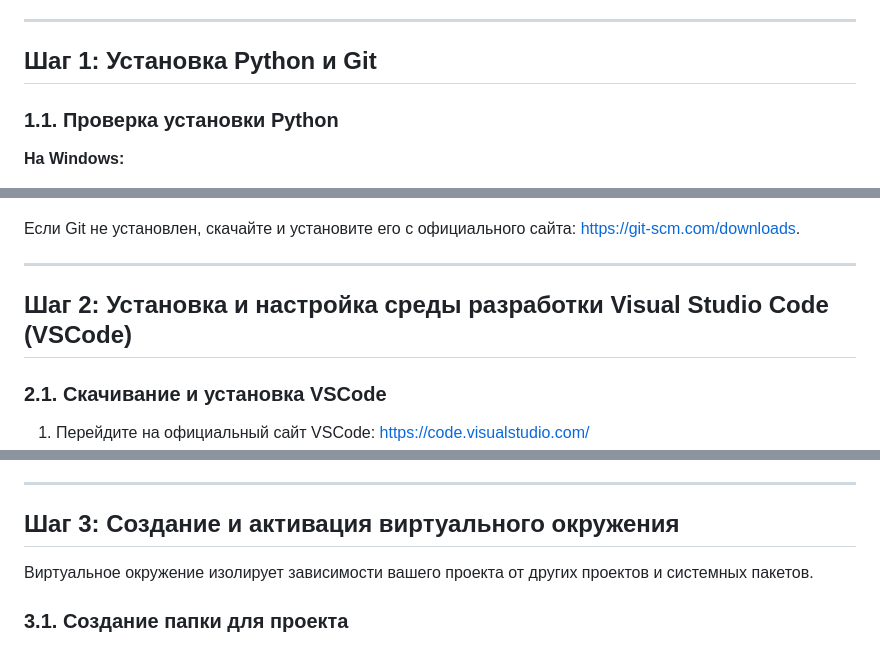
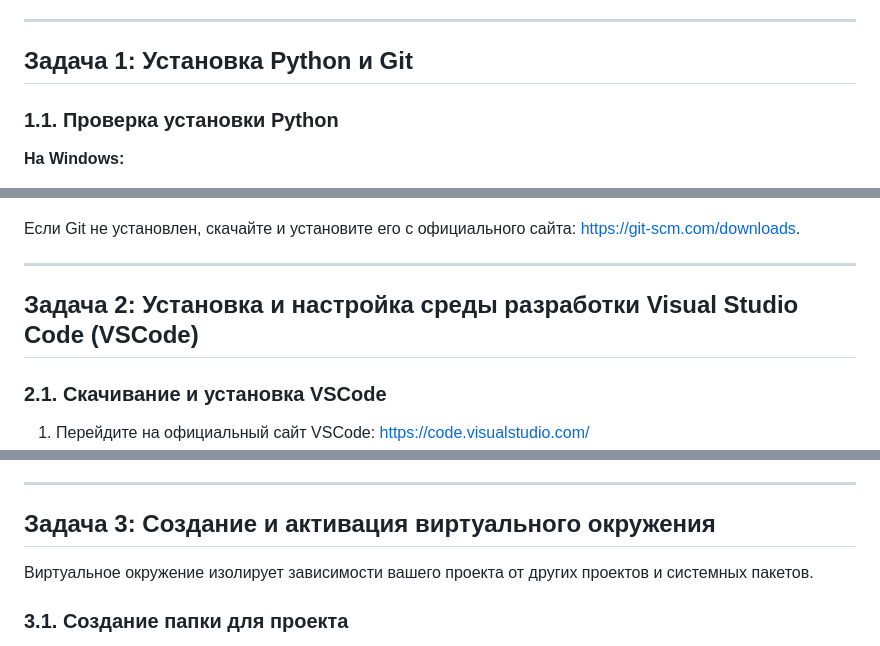
Before and after one commit to sermakov/Django_Project_OVR, a Markdown page: Задание 17. Установка Django, создание проекта и настройка.md, 3 parts joined by grey strips. GitHub-like rendering.

```diff
--- a/Задание 17. Установка Django, создание проекта и настройка.md
+++ b/Задание 17. Установка Django, создание проекта и настройка.md
@@ -20,7 +21,7 @@
 
 ---
 
-## Шаг 1: Установка Python и Git
+## Задача 1: Установка Python и Git
 
 ### 1.1. Проверка установки Python
 
@@ -65,7 +66,7 @@
 
 ---
 
-## Шаг 2: Установка и настройка среды разработки Visual Studio Code (VSCode)
+## Задача 2: Установка и настройка среды разработки Visual Studio Code (VSCode)
 
 ### 2.1. Скачивание и установка VSCode
 
@@ -91,7 +92,7 @@ _Внешний вид Visual Studio Code_
 
 ---
 
-## Шаг 3: Создание и активация виртуального окружения
+## Задача 3: Создание и активация виртуального окружения
 
 Виртуальное окружение изолирует зависимости вашего проекта от других проектов и системных пакетов.
 
```
Also changed, not shown: other parts of Задание 17. Установка Django, создание проекта и настройка.md (+12 -11 lines), Задание 18. Создание приложения и базовая структура сайта.md (+17 -17 lines), Задание 19. Настройка маршрутов (URLs) и обработка запросов.md (+17 -17 lines).
